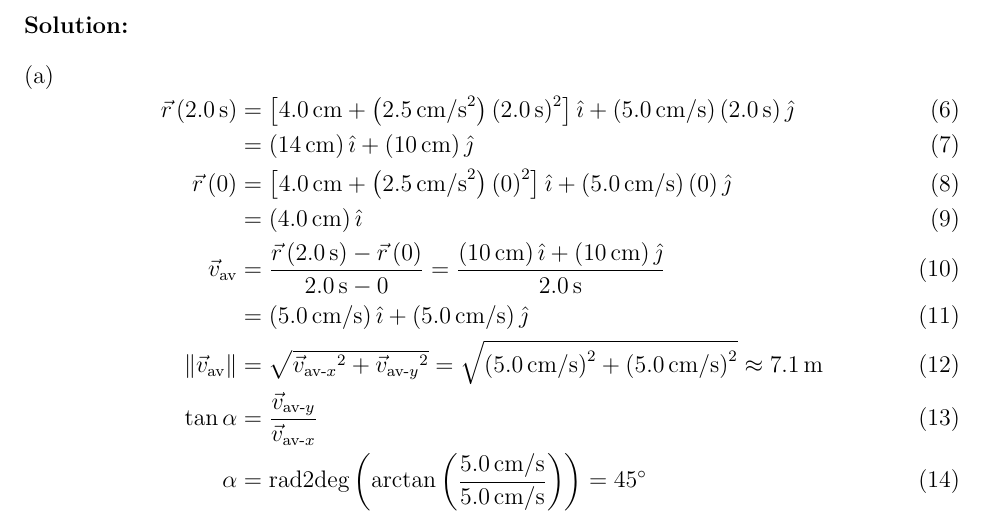
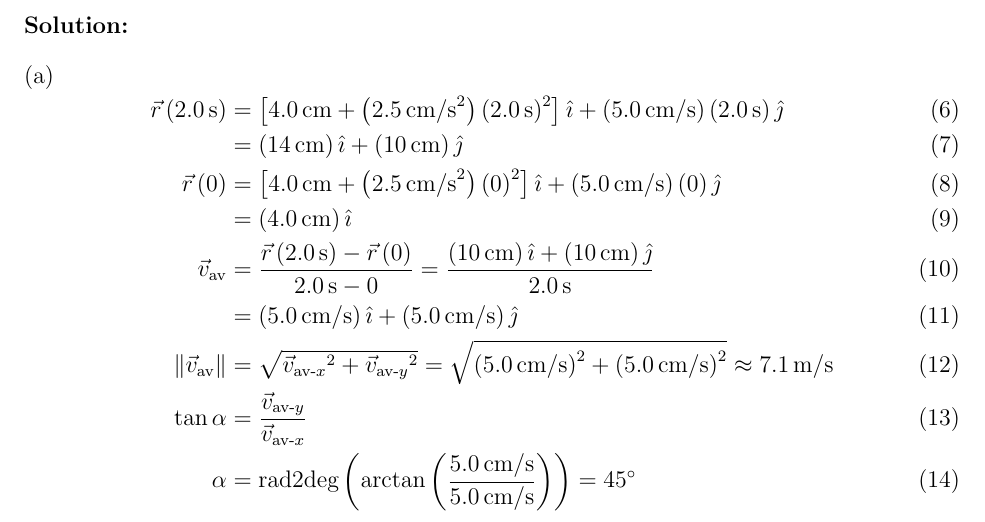
Before and after one commit to airicbear/university-physics-modern, a LaTeX problem sheet (03 Motion in Two or Three Dimensions/Exercises_03_01.tex): part of page 1 of 2, cut so that both start at the same text. Compiled offline with pdfLaTeX.

Commit message:
:pencil2: Fix typo m -> m/s

```diff
--- a/03 Motion in Two or Three Dimensions/Exercises_03_01.tex
+++ b/03 Motion in Two or Three Dimensions/Exercises_03_01.tex
@@ -113,7 +113,7 @@
         &= \left(4.0 \cm\right) \ihat \\
         \vec{v}_{\text{av}} &= \frac{\vec{r} \left(2.0 \s\right) - \vec{r} \left(0\right)}{2.0 \s - 0} = \frac{\UVector{10 \cm}{10 \cm}}{2.0 \s} \\
         &= \UVector{5.0 \cms}{5.0 \cms} \\
-        \magnitude{\vec{v}_{\text{av}}} &= \sqrt{{\vec{v}_{\text{av-}x}}\phantom{}^2 + {\vec{v}_{\text{av-}y}}\phantom{}^2} = \sqrt{\left(5.0 \cms\right)^2 + \left(5.0 \cms\right)^2} \approx 7.1 \m \\
+        \magnitude{\vec{v}_{\text{av}}} &= \sqrt{{\vec{v}_{\text{av-}x}}\phantom{}^2 + {\vec{v}_{\text{av-}y}}\phantom{}^2} = \sqrt{\left(5.0 \cms\right)^2 + \left(5.0 \cms\right)^2} \approx 7.1 \mps \\
         \tan \alpha &= \frac{\vec{v}_{\text{av-}y}}{\vec{v}_{\text{av-}x}} \\
         \alpha &= \radtodeg{\arctan{\left(\frac{5.0 \cms}{5.0 \cms}\right)}} = 45^\circ
     \end{align}
```
Also changed, not shown: 03 Motion in Two or Three Dimensions/Exercises_03_01.pdf.
